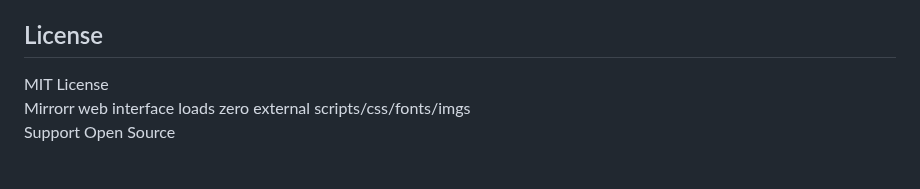
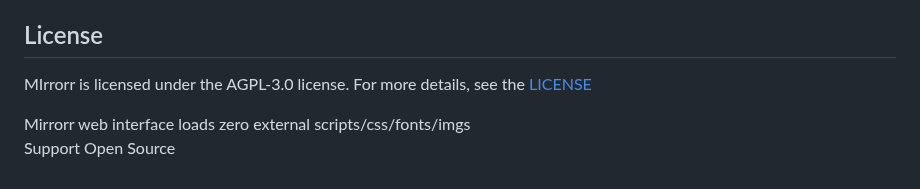
Before and after one commit to mchatzi/mirrorr, a Markdown page: README.md, the part around the change. Rendered like a GitHub page.

Commit message:
Add license

```diff
--- a/README.md
+++ b/README.md
@@ -144,6 +144,7 @@ Create Docker containers (or a Docker Compose configuration)
 - Support Shoutrrr
 
 ## License
-MIT License
+MIrrorr is licensed under the AGPL-3.0 license. For more details, see the [LICENSE](https://github.com/mchatzi/mirrorr/blob/main/LICENCE)
+
 Mirrorr web interface loads zero external scripts/css/fonts/imgs
 Support Open Source
```
